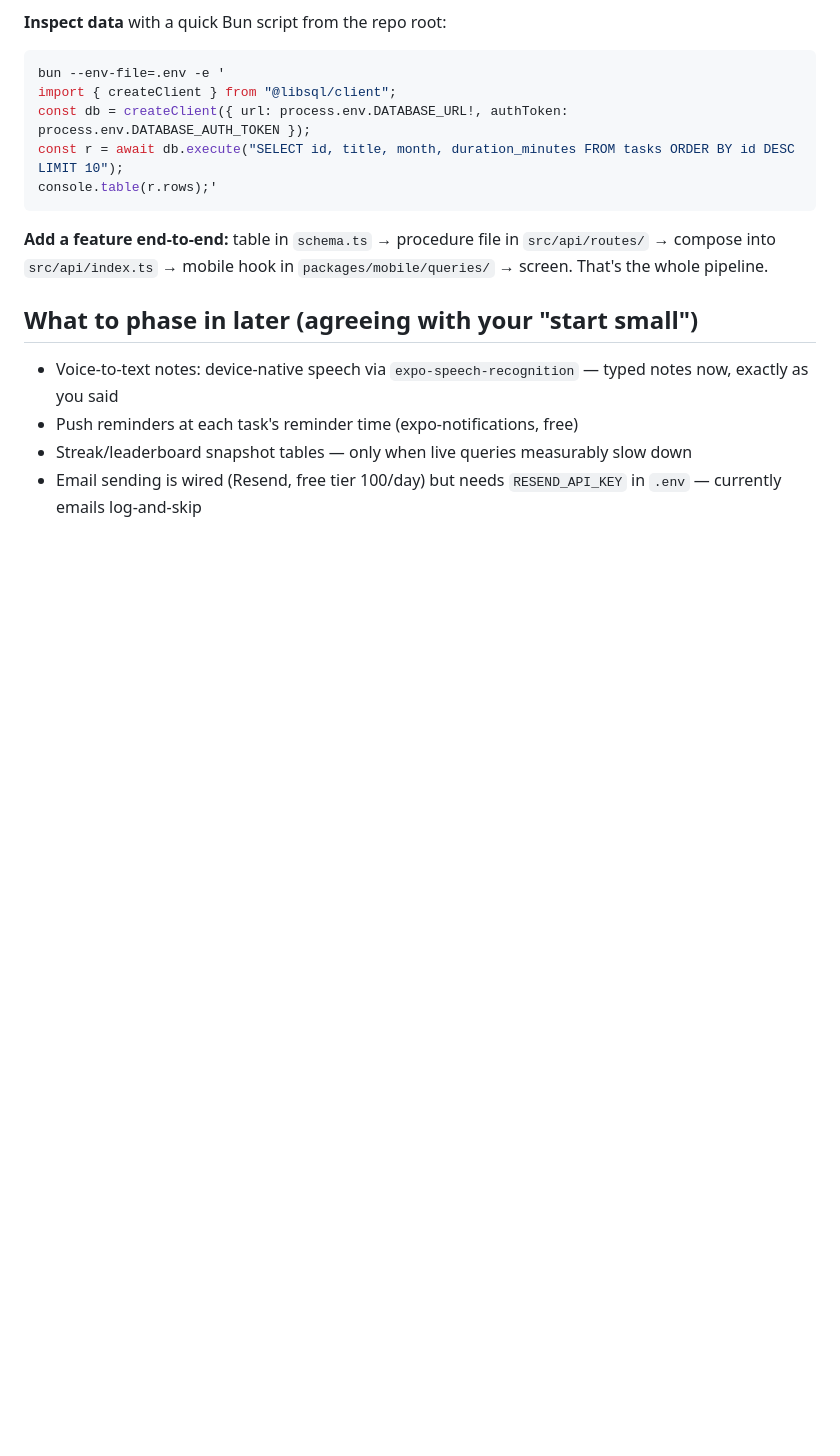
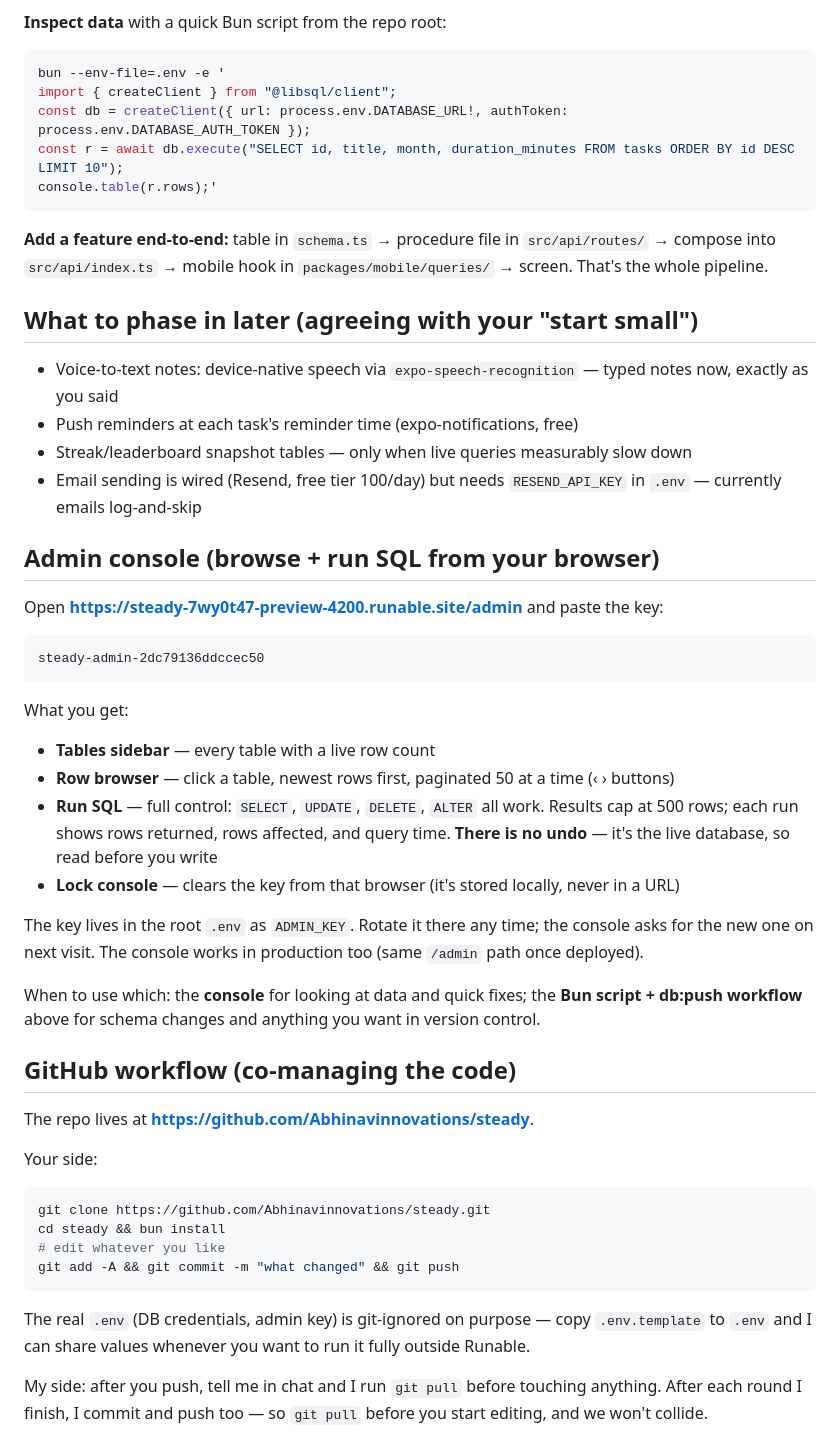
Before and after one commit to Abhinavinnovations/Steady, a Markdown page: database-guide.md, the part around the change. GitHub-like rendering; blank space fills up the shorter version.

Commit message:
Round 6: admin DB console (/admin), database-guide updates

````diff
--- a/database-guide.md
+++ b/database-guide.md
@@ -87,3 +87,47 @@ console.table(r.rows);'
 - Push reminders at each task's reminder time (expo-notifications, free)
 - Streak/leaderboard snapshot tables — only when live queries measurably slow down
 - Email sending is wired (Resend, free tier 100/day) but needs `RESEND_API_KEY` in `.env` — currently emails log-and-skip
+
+## Admin console (browse + run SQL from your browser)
+
+Open **https://steady-7wy0t47-preview-4200.runable.site/admin** and paste the key:
+
+```
+steady-admin-2dc79136ddccec50
+```
+
+What you get:
+
+- **Tables sidebar** — every table with a live row count
+- **Row browser** — click a table, newest rows first, paginated 50 at a time (‹ › buttons)
+- **Run SQL** — full control: `SELECT`, `UPDATE`, `DELETE`, `ALTER` all work. Results cap at 500 rows; each run shows rows returned, rows affected, and query time. **There is no undo** — it's the live database, so read before you write
+- **Lock console** — clears the key from that browser (it's stored locally, never in a URL)
+
+The key lives in the root `.env` as `ADMIN_KEY`. Rotate it there any time; the
+console asks for the new one on next visit. The console works in production too
+(same `/admin` path once deployed).
+
+When to use which: the **console** for looking at data and quick fixes; the
+**Bun script + db:push workflow** above for schema changes and anything you want
+in version control.
+
+## GitHub workflow (co-managing the code)
+
+The repo lives at **https://github.com/Abhinavinnovations/steady**.
+
+Your side:
+
+```bash
+git clone https://github.com/Abhinavinnovations/steady.git
+cd steady && bun install
+# edit whatever you like
+git add -A && git commit -m "what changed" && git push
+```
+
+The real `.env` (DB credentials, admin key) is git-ignored on purpose — copy
+`.env.template` to `.env` and I can share values whenever you want to run it
+fully outside Runable.
+
+My side: after you push, tell me in chat and I run `git pull` before touching
+anything. After each round I finish, I commit and push too — so `git pull`
+before you start editing, and we won't collide.
````
Also changed, not shown: task.md (+9 -0 lines).
